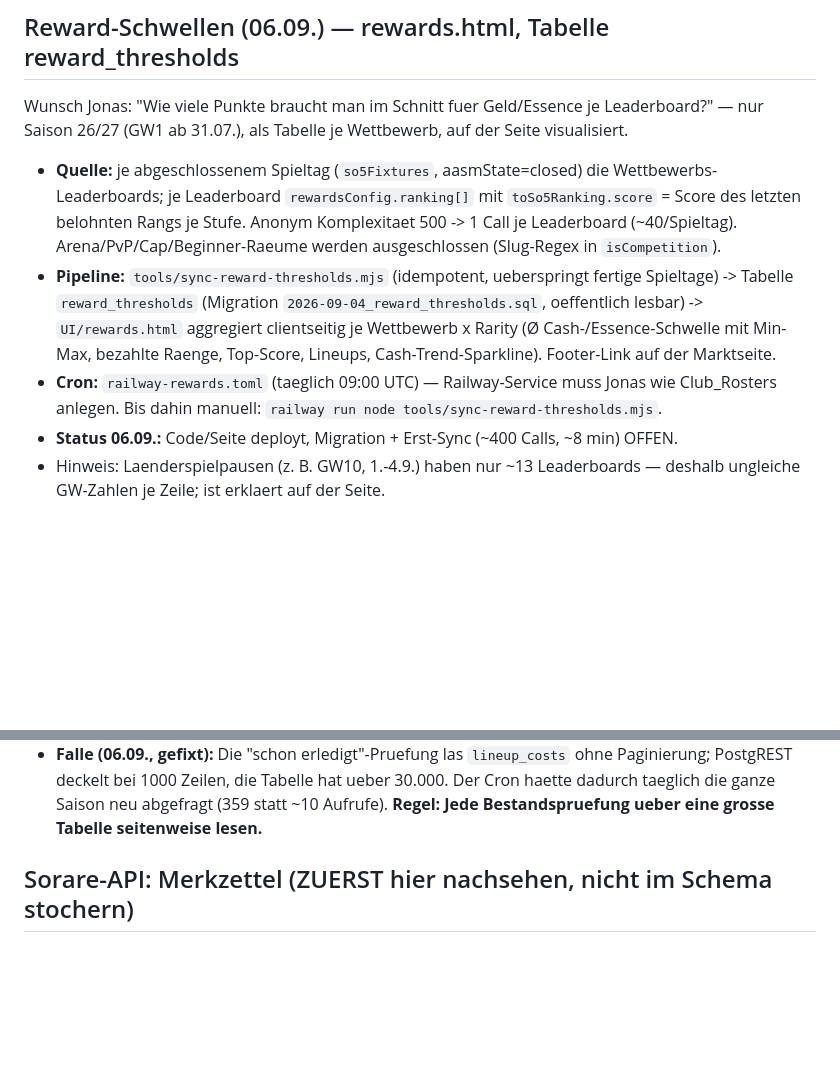
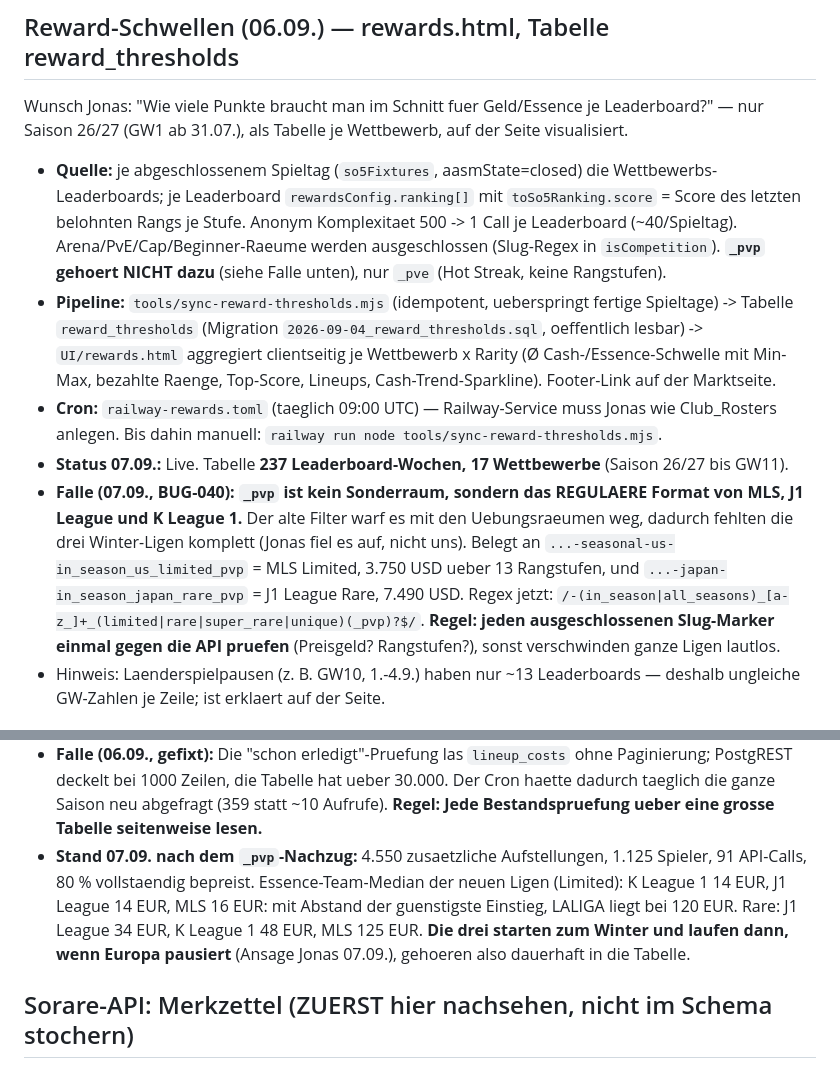
Before and after one commit to R3HR/sorion-updater, a Markdown page: docs/HANDOFF.md, 2 parts joined by grey strips. Rendered like a GitHub page; blank space fills up the shorter version.

```diff
--- a/docs/HANDOFF.md
+++ b/docs/HANDOFF.md
@@ -630,14 +630,23 @@ nur Saison 26/27 (GW1 ab 31.07.), als Tabelle je Wettbewerb, auf der Seite visua
 - **Quelle:** je abgeschlossenem Spieltag (`so5Fixtures`, aasmState=closed) die Wettbewerbs-
   Leaderboards; je Leaderboard `rewardsConfig.ranking[]` mit `toSo5Ranking.score` = Score des
   letzten belohnten Rangs je Stufe. Anonym Komplexitaet 500 -> 1 Call je Leaderboard (~40/Spieltag).
-  Arena/PvP/Cap/Beginner-Raeume werden ausgeschlossen (Slug-Regex in `isCompetition`).
+  Arena/PvE/Cap/Beginner-Raeume werden ausgeschlossen (Slug-Regex in `isCompetition`).
+  **`_pvp` gehoert NICHT dazu** (siehe Falle unten), nur `_pve` (Hot Streak, keine Rangstufen).
 - **Pipeline:** `tools/sync-reward-thresholds.mjs` (idempotent, ueberspringt fertige Spieltage) ->
   Tabelle `reward_thresholds` (Migration `2026-09-04_reward_thresholds.sql`, oeffentlich lesbar) ->
   `UI/rewards.html` aggregiert clientseitig je Wettbewerb x Rarity (Ø Cash-/Essence-Schwelle mit
   Min-Max, bezahlte Raenge, Top-Score, Lineups, Cash-Trend-Sparkline). Footer-Link auf der Marktseite.
 - **Cron:** `railway-rewards.toml` (taeglich 09:00 UTC) — Railway-Service muss Jonas wie
   Club_Rosters anlegen. Bis dahin manuell: `railway run node tools/sync-reward-thresholds.mjs`.
-- **Status 06.09.:** Code/Seite deployt, Migration + Erst-Sync (~400 Calls, ~8 min) OFFEN.
+- **Status 07.09.:** Live. Tabelle **237 Leaderboard-Wochen, 17 Wettbewerbe** (Saison 26/27 bis GW11).
+- **Falle (07.09., BUG-040): `_pvp` ist kein Sonderraum, sondern das REGULAERE Format von
+  MLS, J1 League und K League 1.** Der alte Filter warf es mit den Uebungsraeumen weg, dadurch
+  fehlten die drei Winter-Ligen komplett (Jonas fiel es auf, nicht uns). Belegt an
+  `...-seasonal-us-in_season_us_limited_pvp` = MLS Limited, 3.750 USD ueber 13 Rangstufen, und
+  `...-japan-in_season_japan_rare_pvp` = J1 League Rare, 7.490 USD. Regex jetzt:
+  `/-(in_season|all_seasons)_[a-z_]+_(limited|rare|super_rare|unique)(_pvp)?$/`.
+  **Regel: jeden ausgeschlossenen Slug-Marker einmal gegen die API pruefen** (Preisgeld? Rangstufen?),
+  sonst verschwinden ganze Ligen lautlos.
 - Hinweis: Laenderspielpausen (z. B. GW10, 1.-4.9.) haben nur ~13 Leaderboards — deshalb
   ungleiche GW-Zahlen je Zeile; ist erklaert auf der Seite.
 
@@ -805,6 +814,12 @@ Saison, aeltere Aufstellungen taugen nicht als Massstab.
   Paginierung; PostgREST deckelt bei 1000 Zeilen, die Tabelle hat ueber 30.000. Der Cron
   haette dadurch taeglich die ganze Saison neu abgefragt (359 statt ~10 Aufrufe).
   **Regel: Jede Bestandspruefung ueber eine grosse Tabelle seitenweise lesen.**
+- **Stand 07.09. nach dem `_pvp`-Nachzug:** 4.550 zusaetzliche Aufstellungen, 1.125 Spieler,
+  91 API-Calls, 80 % vollstaendig bepreist. Essence-Team-Median der neuen Ligen (Limited):
+  K League 1 14 EUR, J1 League 14 EUR, MLS 16 EUR: mit Abstand der guenstigste Einstieg,
+  LALIGA liegt bei 120 EUR. Rare: J1 League 34 EUR, K League 1 48 EUR, MLS 125 EUR.
+  **Die drei starten zum Winter und laufen dann, wenn Europa pausiert** (Ansage Jonas 07.09.),
+  gehoeren also dauerhaft in die Tabelle.
 
 ## Sorare-API: Merkzettel (ZUERST hier nachsehen, nicht im Schema stochern)
 
```
Also changed, not shown: docs/BUGS.md (+10 -0 lines).
